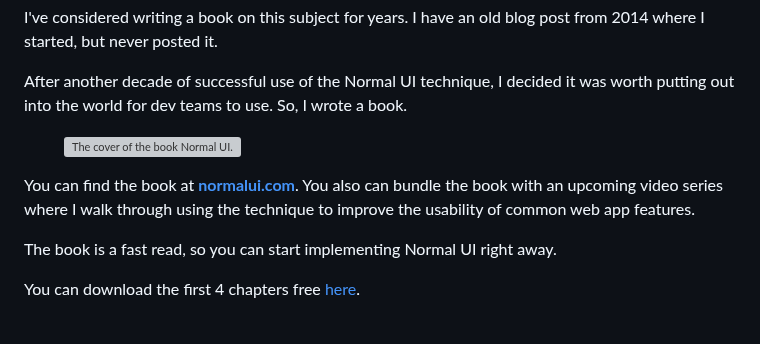
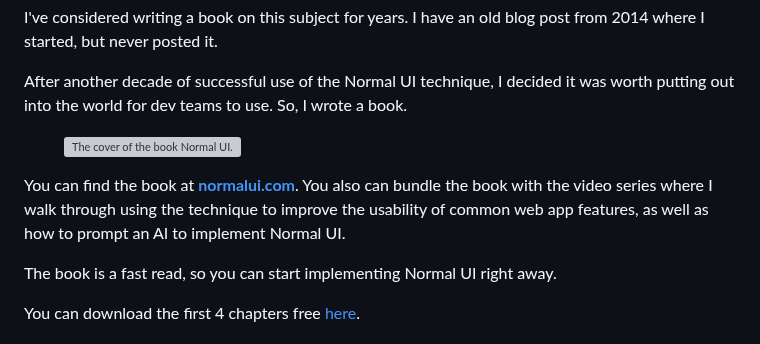
Before and after one commit to AnthonyPAlicea/anthonyalicea, a Markdown page: blog/normal-ui.md, the part around the change. Rendered like a GitHub page; grey boxes are pictures that could not be loaded.

Commit message:
Video series update

```diff
--- a/blog/normal-ui.md
+++ b/blog/normal-ui.md
@@ -192,7 +192,7 @@ After another decade of successful use of the Normal UI technique, I decided it
     </figure>
 </a>
 
-You can find the book at <b><a href="https://normalui.com">normalui.com</a></b>. You also can bundle the book with an upcoming video series where I walk through using the technique to improve the usability of common web app features.
+You can find the book at <b><a href="https://normalui.com">normalui.com</a></b>. You also can bundle the book with the video series where I walk through using the technique to improve the usability of common web app features, as well as how to prompt an AI to implement Normal UI.
 
 The book is a fast read, so you can start implementing Normal UI right away.
 
```
